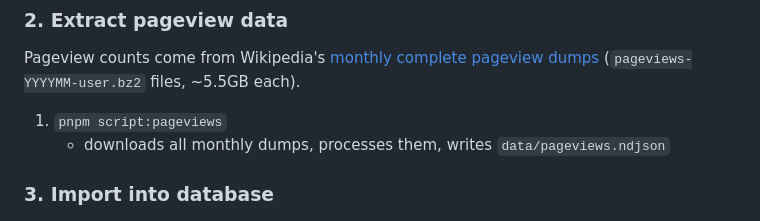
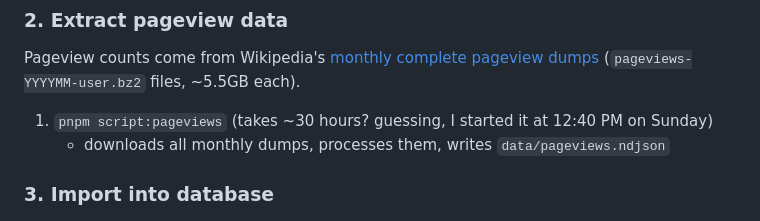
Before and after one commit to ChandlerFerry/nerdfighteria-wikipeople, a Markdown page: README.md, the part around the change. GitHub-like rendering.

Commit message:
docs: update

```diff
--- a/README.md
+++ b/README.md
@@ -27,7 +27,7 @@
 
 ### 2. Extract pageview data
 Pageview counts come from Wikipedia's [monthly complete pageview dumps](https://dumps.wikimedia.org/other/pageview_complete/monthly/) (`pageviews-YYYYMM-user.bz2` files, ~5.5GB each).
-1. `pnpm script:pageviews`
+1. `pnpm script:pageviews` (takes ~30 hours? guessing, I started it at 12:40 PM on Sunday)
     - downloads all monthly dumps, processes them, writes `data/pageviews.ndjson`
 
 ### 3. Import into database
```
